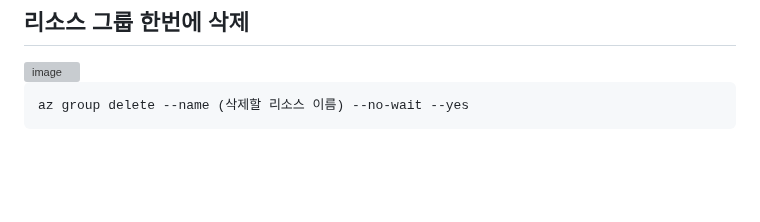
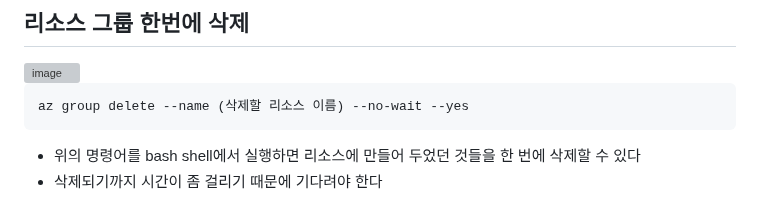
Before and after one commit to namkidong98/SKT_FLY_AI_Challenger4, a Markdown page: Day20_20240116/README.md, the part around the change. Drawn GitHub-style; blank space fills up the shorter version; grey boxes are pictures that could not be loaded.

````diff
--- a/Day20_20240116/README.md
+++ b/Day20_20240116/README.md
@@ -119,3 +119,5 @@
 ```
 az group delete --name (삭제할 리소스 이름) --no-wait --yes
 ```
+- 위의 명령어를 bash shell에서 실행하면 리소스에 만들어 두었던 것들을 한 번에 삭제할 수 있다
+- 삭제되기까지 시간이 좀 걸리기 때문에 기다려야 한다
````
